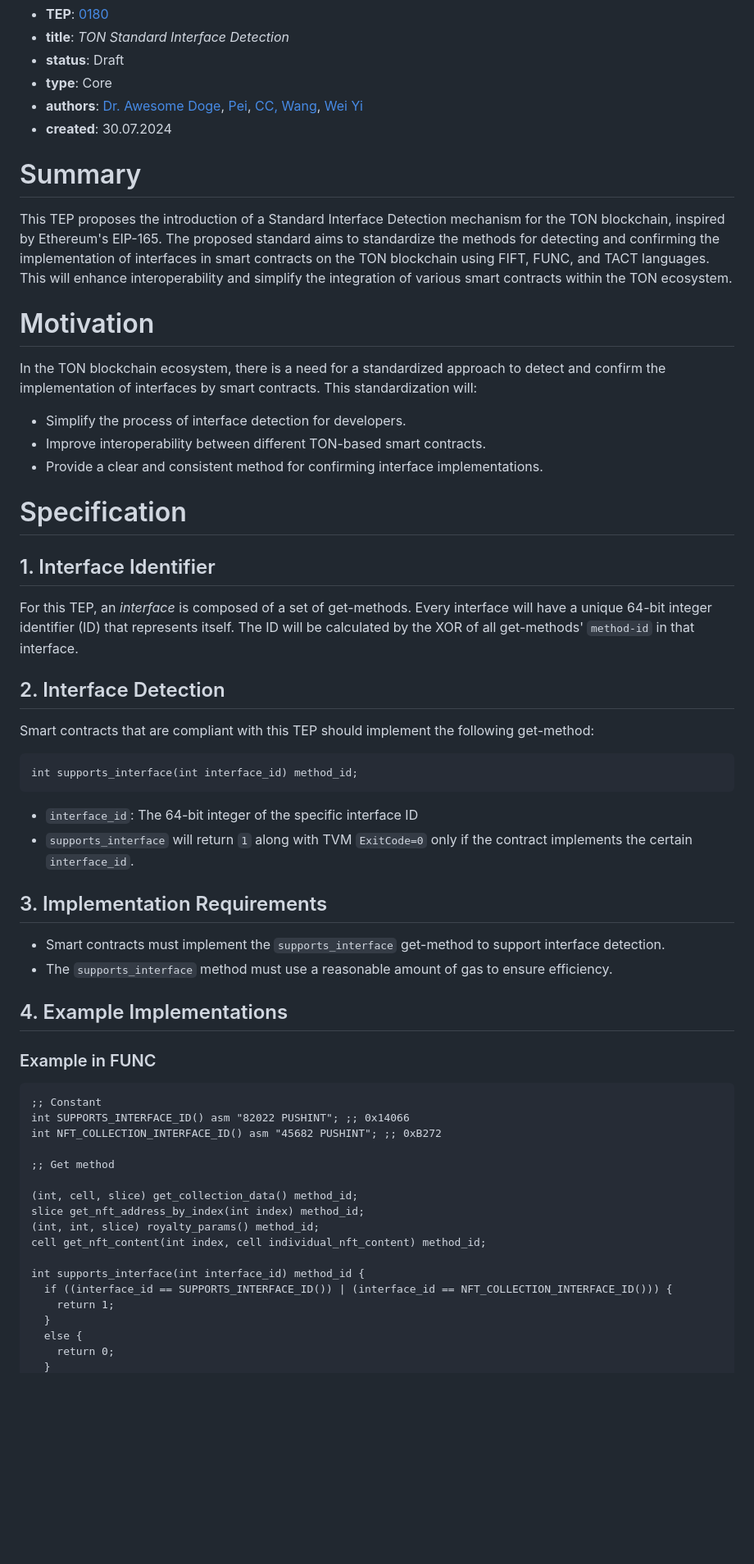
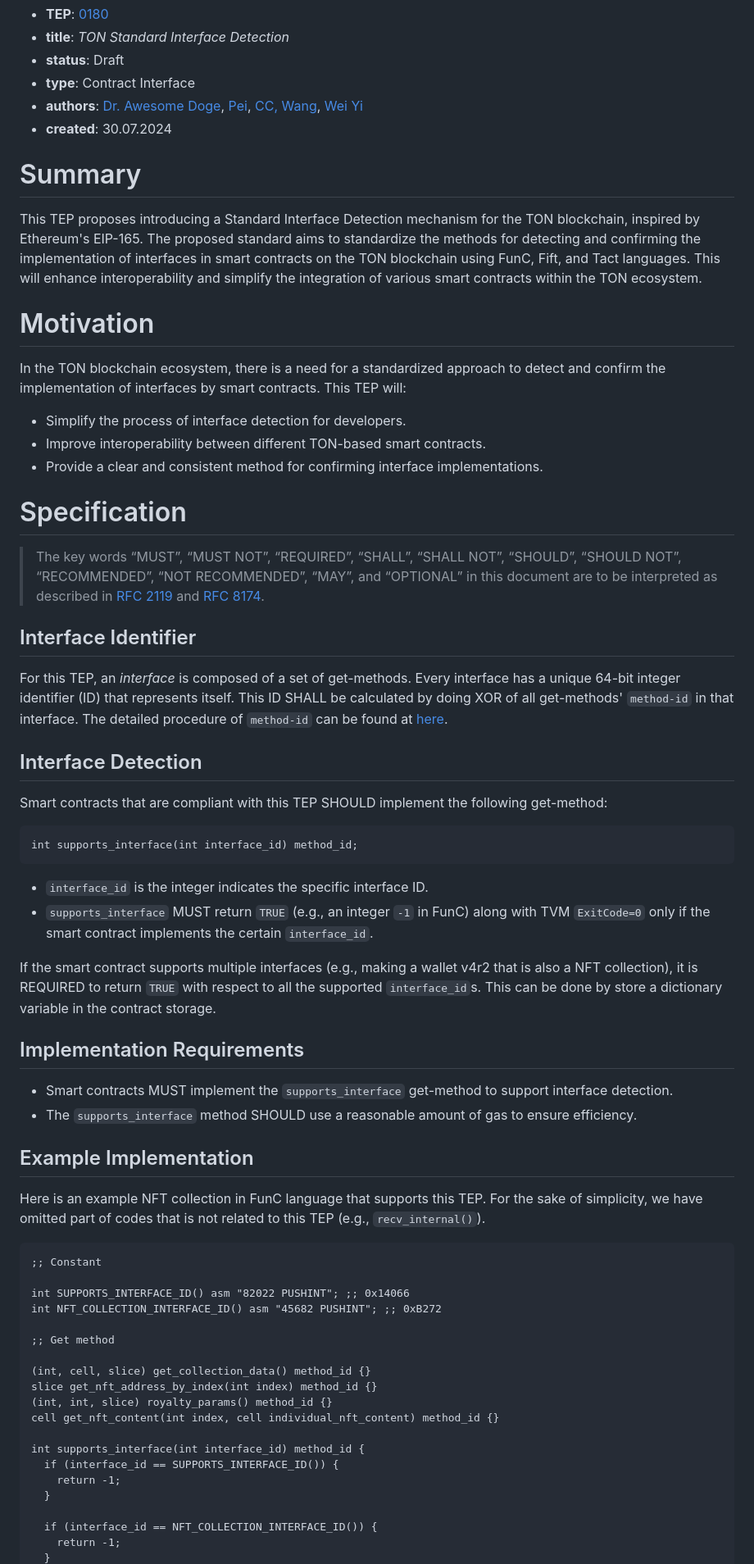
Before and after one commit to ton-blockchain/TEPs, a Markdown page: text/0180-ton-standard-interface-detection.md, the part around one of its changes. Shown at 82% size. Rendered like a GitHub page; blank space fills up the shorter version.

Commit message:
Fix typos.

````diff
--- a/text/0180-ton-standard-interface-detection.md
+++ b/text/0180-ton-standard-interface-detection.md
@@ -1,58 +1,65 @@
 - **TEP**: [0180](https://github.com/ton-blockchain/TEPs/pull/0180)
 - **title**: *TON Standard Interface Detection*
 - **status**: Draft
-- **type**: Core
+- **type**: Contract Interface
 - **authors**: [Dr. Awesome Doge](https://github.com/hacker-volodya), [Pei](p@tonx.tg), [CC, Wang](https://github.com/a2468834), [Wei Yi](https://github.com/WeiYiChiuAtTonfura)
 - **created**: 30.07.2024
 
 # Summary
-This TEP proposes the introduction of a Standard Interface Detection mechanism for the TON blockchain, inspired by Ethereum's EIP-165. The proposed standard aims to standardize the methods for detecting and confirming the implementation of interfaces in smart contracts on the TON blockchain using FIFT, FUNC, and TACT languages. This will enhance interoperability and simplify the integration of various smart contracts within the TON ecosystem.
+This TEP proposes introducing a Standard Interface Detection mechanism for the TON blockchain, inspired by Ethereum's EIP-165. The proposed standard aims to standardize the methods for detecting and confirming the implementation of interfaces in smart contracts on the TON blockchain using FunC, Fift, and Tact languages. This will enhance interoperability and simplify the integration of various smart contracts within the TON ecosystem.
 
 # Motivation
-In the TON blockchain ecosystem, there is a need for a standardized approach to detect and confirm the implementation of interfaces by smart contracts. This standardization will:
+In the TON blockchain ecosystem, there is a need for a standardized approach to detect and confirm the implementation of interfaces by smart contracts. This TEP will:
 - Simplify the process of interface detection for developers.
 - Improve interoperability between different TON-based smart contracts.
 - Provide a clear and consistent method for confirming interface implementations.
 
 # Specification
 
-## 1. Interface Identifier
+> The key words “MUST”, “MUST NOT”, “REQUIRED”, “SHALL”, “SHALL NOT”, “SHOULD”, “SHOULD NOT”, “RECOMMENDED”, “NOT RECOMMENDED”, “MAY”, and “OPTIONAL” in this document are to be interpreted as described in [RFC 2119](https://www.ietf.org/rfc/rfc2119.html) and [RFC 8174](https://www.ietf.org/rfc/rfc8174.html).
 
-For this TEP, an *interface* is composed of a set of get-methods. Every interface will have a unique 64-bit integer identifier (ID) that represents itself. The ID will be calculated by the XOR of all get-methods' `method-id` in that interface.
+## Interface Identifier
 
-## 2. Interface Detection
-Smart contracts that are compliant with this TEP should implement the following get-method:
+For this TEP, an *interface* is composed of a set of get-methods. Every interface has a unique 64-bit integer identifier (ID) that represents itself. This ID SHALL be calculated by doing XOR of all get-methods' `method-id` in that interface. The detailed procedure of `method-id` can be found at [here](https://github.com/ton-blockchain/ton/blob/db505f45b2f3a4f6469e0cbb55a3fc3ffcef59c5/lite-client/lite-client.cpp#L1228-L1234).
+
+## Interface Detection
+Smart contracts that are compliant with this TEP SHOULD implement the following get-method:
 
 ```func
 int supports_interface(int interface_id) method_id;
 ```
 
-- `interface_id`: The 64-bit integer of the specific interface ID
-- `supports_interface` will return `1` along with TVM `ExitCode=0` only if the contract implements the certain `interface_id`.
+- `interface_id` is the integer indicates the specific interface ID.
+- `supports_interface` MUST return `TRUE` (e.g., an integer `-1` in FunC) along with TVM `ExitCode=0` only if the smart contract implements the certain `interface_id`.
 
-## 3. Implementation Requirements
-- Smart contracts must implement the `supports_interface` get-method to support interface detection.
-- The `supports_interface` method must use a reasonable amount of gas to ensure efficiency.
+If the smart contract supports multiple interfaces (e.g., making a wallet v4r2 that is also a NFT collection), it is REQUIRED to return `TRUE` with respect to all the supported `interface_id`s. This can be done by store a dictionary variable in the contract storage.
 
-## 4. Example Implementations
+## Implementation Requirements
+- Smart contracts MUST implement the `supports_interface` get-method to support interface detection.
+- The `supports_interface` method SHOULD use a reasonable amount of gas to ensure efficiency.
 
-### Example in FUNC
+## Example Implementation
+
+Here is an example NFT collection in FunC language that supports this TEP. For the sake of simplicity, we have omitted part of codes that is not related to this TEP (e.g., `recv_internal()`).
+
 ```func
 ;; Constant
+
 int SUPPORTS_INTERFACE_ID() asm "82022 PUSHINT"; ;; 0x14066
 int NFT_COLLECTION_INTERFACE_ID() asm "45682 PUSHINT"; ;; 0xB272
 
 ;; Get method
 
-(int, cell, slice) get_collection_data() method_id;
-slice get_nft_address_by_index(int index) method_id;
-(int, int, slice) royalty_params() method_id;
-cell get_nft_content(int index, cell individual_nft_content) method_id;
+(int, cell, slice) get_collection_data() method_id {}
+slice get_nft_address_by_index(int index) method_id {}
+(int, int, slice) royalty_params() method_id {}
+cell get_nft_content(int index, cell individual_nft_content) method_id {}
 
 int supports_interface(int interface_id) method_id {
-  if ((interface_id == SUPPORTS_INTERFACE_ID()) | (interface_id == NFT_COLLECTION_INTERFACE_ID())) {
-    return 1;
+  if (interface_id == SUPPORTS_INTERFACE_ID()) {
+    return -1;
   }
-  else {
-    return 0;
+
+  if (interface_id == NFT_COLLECTION_INTERFACE_ID()) {
+    return -1;
   }
````
Also changed, not shown: other parts of text/0180-ton-standard-interface-detection.md (+13 -5 lines).
